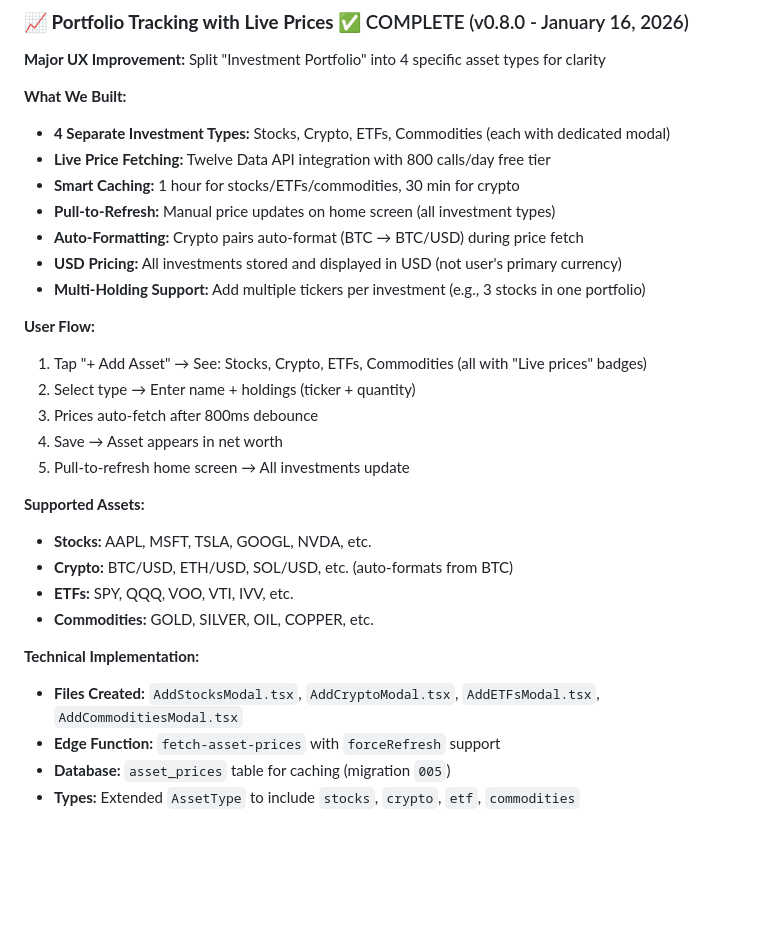
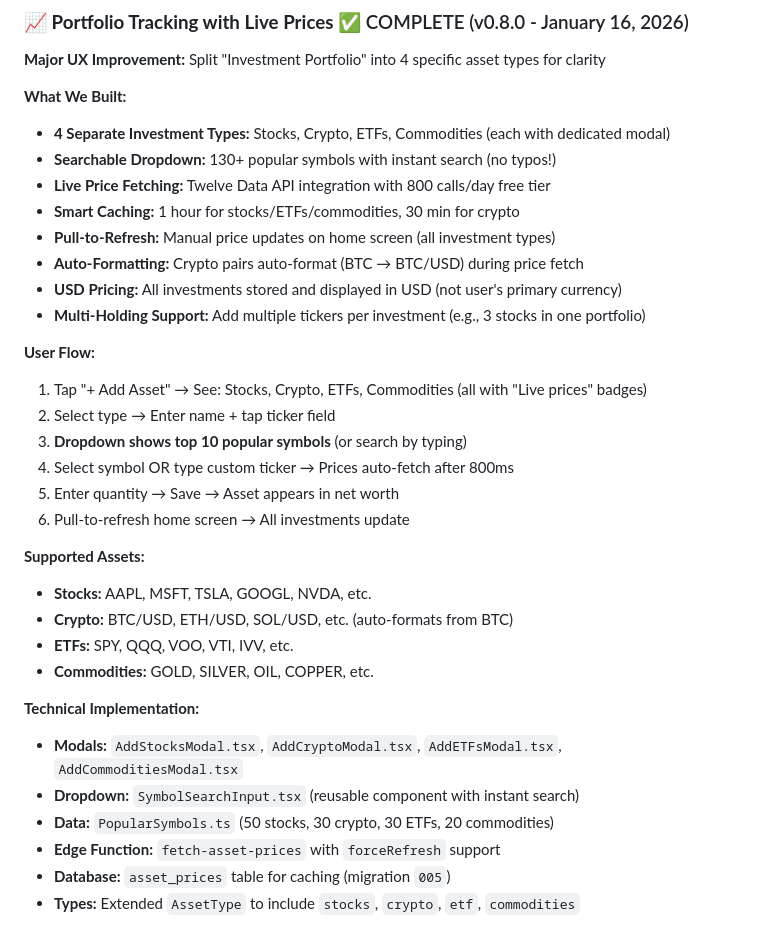
Before and after one commit to lozynskyidv/regent, a Markdown page: README.md, the part around the change. Drawn GitHub-style; blank space fills up the shorter version.

```diff
--- a/README.md
+++ b/README.md
@@ -71,6 +71,7 @@ npx expo start --clear
 
 **What We Built:**
 - **4 Separate Investment Types:** Stocks, Crypto, ETFs, Commodities (each with dedicated modal)
+- **Searchable Dropdown:** 130+ popular symbols with instant search (no typos!)
 - **Live Price Fetching:** Twelve Data API integration with 800 calls/day free tier
 - **Smart Caching:** 1 hour for stocks/ETFs/commodities, 30 min for crypto
 - **Pull-to-Refresh:** Manual price updates on home screen (all investment types)
@@ -80,10 +81,11 @@ npx expo start --clear
 
 **User Flow:**
 1. Tap "+ Add Asset" → See: Stocks, Crypto, ETFs, Commodities (all with "Live prices" badges)
-2. Select type → Enter name + holdings (ticker + quantity)
-3. Prices auto-fetch after 800ms debounce
-4. Save → Asset appears in net worth
-5. Pull-to-refresh home screen → All investments update
+2. Select type → Enter name + tap ticker field
+3. **Dropdown shows top 10 popular symbols** (or search by typing)
+4. Select symbol OR type custom ticker → Prices auto-fetch after 800ms
+5. Enter quantity → Save → Asset appears in net worth
+6. Pull-to-refresh home screen → All investments update
 
 **Supported Assets:**
 - **Stocks:** AAPL, MSFT, TSLA, GOOGL, NVDA, etc.
@@ -92,7 +94,9 @@ npx expo start --clear
 - **Commodities:** GOLD, SILVER, OIL, COPPER, etc.
 
 **Technical Implementation:**
-- **Files Created:** `AddStocksModal.tsx`, `AddCryptoModal.tsx`, `AddETFsModal.tsx`, `AddCommoditiesModal.tsx`
+- **Modals:** `AddStocksModal.tsx`, `AddCryptoModal.tsx`, `AddETFsModal.tsx`, `AddCommoditiesModal.tsx`
+- **Dropdown:** `SymbolSearchInput.tsx` (reusable component with instant search)
+- **Data:** `PopularSymbols.ts` (50 stocks, 30 crypto, 30 ETFs, 20 commodities)
 - **Edge Function:** `fetch-asset-prices` with `forceRefresh` support
 - **Database:** `asset_prices` table for caching (migration `005`)
 - **Types:** Extended `AssetType` to include `stocks`, `crypto`, `etf`, `commodities`
```
Also changed, not shown: PROJECT_CONTEXT.md (+14 -7 lines).
